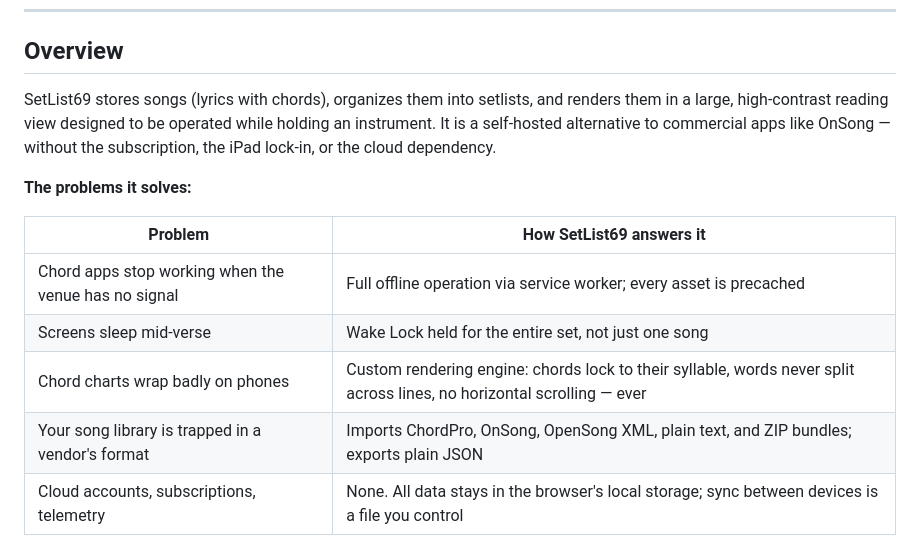
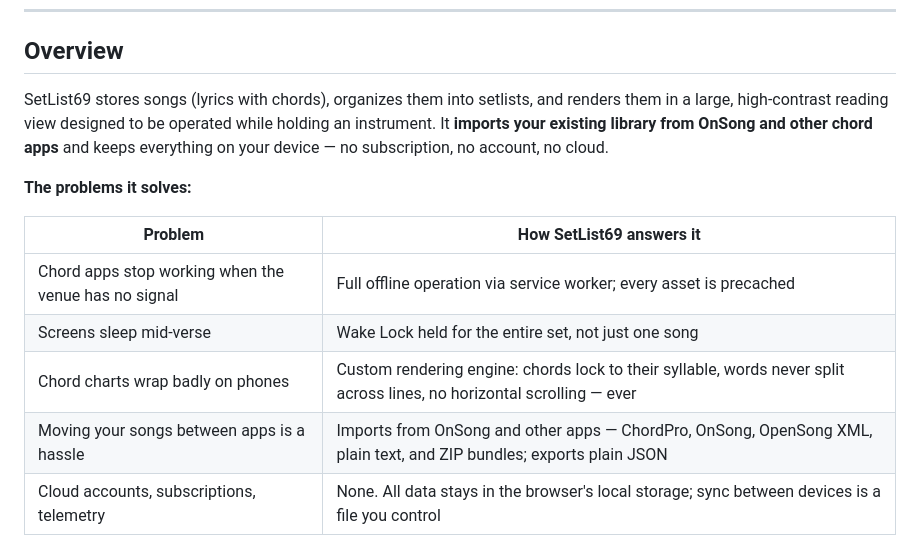
Before and after one commit to cdburgess75/SetList69, a Markdown page: README.md, the part around the change. Drawn GitHub-style.

```diff
--- a/README.md
+++ b/README.md
@@ -20,7 +20,7 @@
 
 ## Overview
 
-SetList69 stores songs (lyrics with chords), organizes them into setlists, and renders them in a large, high-contrast reading view designed to be operated while holding an instrument. It is a self-hosted alternative to commercial apps like OnSong — without the subscription, the iPad lock-in, or the cloud dependency.
+SetList69 stores songs (lyrics with chords), organizes them into setlists, and renders them in a large, high-contrast reading view designed to be operated while holding an instrument. It **imports your existing library from OnSong and other chord apps** and keeps everything on your device — no subscription, no account, no cloud.
 
 **The problems it solves:**
 
@@ -29,7 +29,7 @@ SetList69 stores songs (lyrics with chords), organizes them into setlists, and r
 | Chord apps stop working when the venue has no signal | Full offline operation via service worker; every asset is precached |
 | Screens sleep mid-verse | Wake Lock held for the entire set, not just one song |
 | Chord charts wrap badly on phones | Custom rendering engine: chords lock to their syllable, words never split across lines, no horizontal scrolling — ever |
-| Your song library is trapped in a vendor's format | Imports ChordPro, OnSong, OpenSong XML, plain text, and ZIP bundles; exports plain JSON |
+| Moving your songs between apps is a hassle | Imports from OnSong and other apps — ChordPro, OnSong, OpenSong XML, plain text, and ZIP bundles; exports plain JSON |
 | Cloud accounts, subscriptions, telemetry | None. All data stays in the browser's local storage; sync between devices is a file you control |
 
 **Why it stands out:** the whole app is a single `setlist69.html` — no framework, no build step, no `node_modules`. You can read every line, fork it, and host it on any static server. Reliability, readability while playing, offline operation, and ownership are the four design priorities, in that order.
```
Also changed, not shown: CLAUDE.md (+3 -1 lines).
